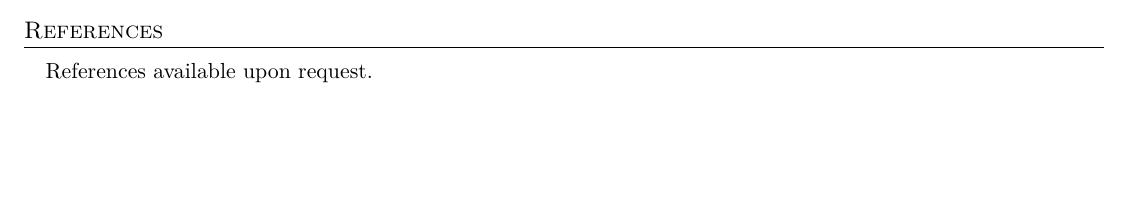
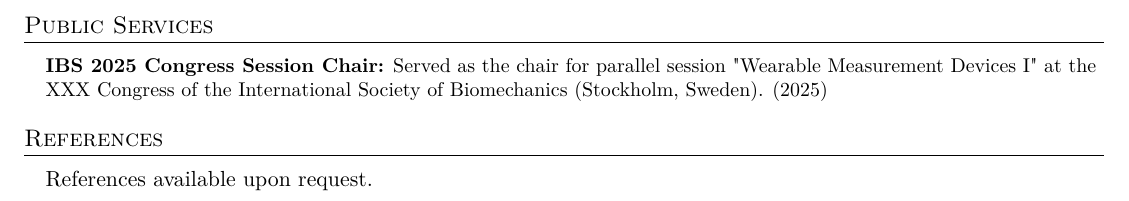
Before and after one commit to ClayZhang999/My_CV, a LaTeX document (main.tex): part of page 2 of 2 before the commit and part of page 3 of 3 after it, cut at the place of the change, the shorter picture padded with empty space. Compiled offline with pdfLaTeX.

Commit message:
Initial commit

```diff
--- a/main.tex
+++ b/main.tex
@@ -14,6 +14,7 @@
 \usepackage{fontawesome}
 \usepackage[T1]{fontenc}
 \usepackage{lmodern}
+\usepackage{romannum}
 \input{glyphtounicode}
 %---------- FONT OPTIONS ----------
 % sans-serif
@@ -356,6 +357,20 @@ partner to support collaborative PhD research. (Jul 2023)} \\ \vspace{3pt}
 \textbf{LJMU International Achievement Scholarship:}{ A scholarship awarded to international students with excellent academic performance to pursue
 postgraduate studies at Liverpool John Moores University. (Sep 2020)} \\ \vspace{3pt}
 
+}}
+\resumeSubHeadingListEnd
+
+
+% ----------- PROFESSIONAL CONTRIBUTIONS -----------
+\section{Public Services}
+\vspace{2pt}
+\resumeSubHeadingListStart
+\small{\item{
+
+\textbf{IBS 2025 Congress Session Chair:}{ Served as the chair for parallel session "Wearable Measurement Devices \Romannum{1}" at the \Romannum{30}
+Congress of the International Society of Biomechanics (Stockholm, Sweden). (2025)} \\ \vspace{3pt}
+
+
 
 }}
 \resumeSubHeadingListEnd
```
Also changed, not shown: main.pdf.
